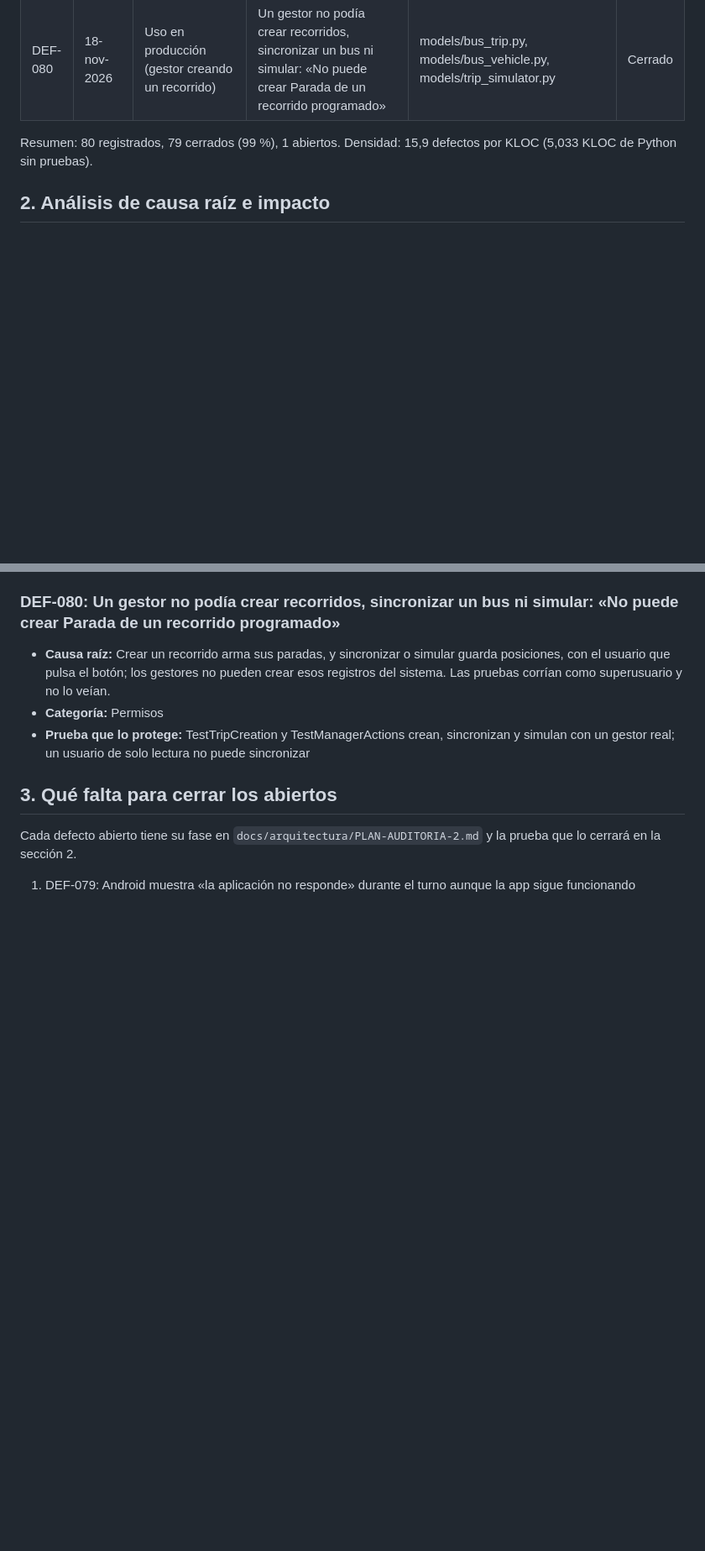
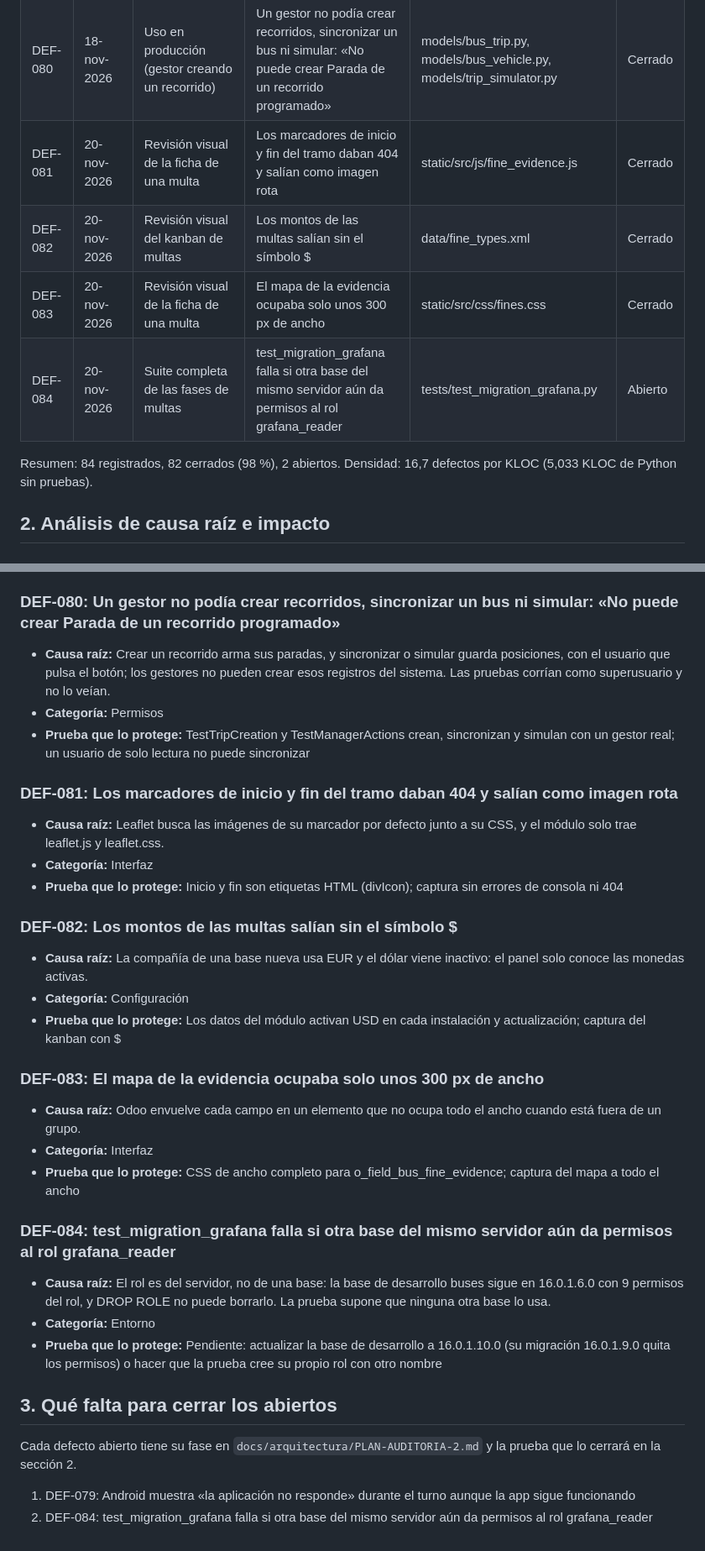
Before and after one commit to kiramman-mp3/sistema-rastreo-buses, a Markdown page: docs/calidad/05-registro-de-defectos.md, 2 parts joined by grey strips. Shown at 84% size. GitHub-like rendering; blank space fills up the shorter version.

Commit message:
docs: register the defects found while building the fines

```diff
--- a/docs/calidad/05-registro-de-defectos.md
+++ b/docs/calidad/05-registro-de-defectos.md
@@ -88,8 +88,12 @@ Cada defecto se registra con tres campos separados: fallo observado, defecto loc
 | DEF-078 | 18-nov-2026 | Prueba de la tableta en el emulador de Android Studio | El emulador perdió el DNS y la app mostraba «Sin conexión» al iniciar sesión | Entorno (emulador Android 17) | Cerrado |
 | DEF-079 | 18-nov-2026 | Prueba de la tableta en el emulador de Android Studio | Android muestra «la aplicación no responde» durante el turno aunque la app sigue funcionando | expo-task-manager (TaskJobService) en Android 17 | Abierto |
 | DEF-080 | 18-nov-2026 | Uso en producción (gestor creando un recorrido) | Un gestor no podía crear recorridos, sincronizar un bus ni simular: «No puede crear Parada de un recorrido programado» | models/bus_trip.py, models/bus_vehicle.py, models/trip_simulator.py | Cerrado |
+| DEF-081 | 20-nov-2026 | Revisión visual de la ficha de una multa | Los marcadores de inicio y fin del tramo daban 404 y salían como imagen rota | static/src/js/fine_evidence.js | Cerrado |
+| DEF-082 | 20-nov-2026 | Revisión visual del kanban de multas | Los montos de las multas salían sin el símbolo $ | data/fine_types.xml | Cerrado |
+| DEF-083 | 20-nov-2026 | Revisión visual de la ficha de una multa | El mapa de la evidencia ocupaba solo unos 300 px de ancho | static/src/css/fines.css | Cerrado |
+| DEF-084 | 20-nov-2026 | Suite completa de las fases de multas | test_migration_grafana falla si otra base del mismo servidor aún da permisos al rol grafana_reader | tests/test_migration_grafana.py | Abierto |
 
-Resumen: 80 registrados, 79 cerrados (99 %), 1 abiertos. Densidad: 15,9 defectos por KLOC (5,033 KLOC de Python sin pruebas).
+Resumen: 84 registrados, 82 cerrados (98 %), 2 abiertos. Densidad: 16,7 defectos por KLOC (5,033 KLOC de Python sin pruebas).
 
 ## 2. Análisis de causa raíz e impacto
 
@@ -573,8 +577,33 @@ Resumen: 80 registrados, 79 cerrados (99 %), 1 abiertos. Densidad: 15,9 defectos
 - **Categoría:** Permisos
 - **Prueba que lo protege:** TestTripCreation y TestManagerActions crean, sincronizan y simulan con un gestor real; un usuario de solo lectura no puede sincronizar
 
+### DEF-081: Los marcadores de inicio y fin del tramo daban 404 y salían como imagen rota
+
+- **Causa raíz:** Leaflet busca las imágenes de su marcador por defecto junto a su CSS, y el módulo solo trae leaflet.js y leaflet.css.
+- **Categoría:** Interfaz
+- **Prueba que lo protege:** Inicio y fin son etiquetas HTML (divIcon); captura sin errores de consola ni 404
+
+### DEF-082: Los montos de las multas salían sin el símbolo $
+
+- **Causa raíz:** La compañía de una base nueva usa EUR y el dólar viene inactivo: el panel solo conoce las monedas activas.
+- **Categoría:** Configuración
+- **Prueba que lo protege:** Los datos del módulo activan USD en cada instalación y actualización; captura del kanban con $
+
+### DEF-083: El mapa de la evidencia ocupaba solo unos 300 px de ancho
+
+- **Causa raíz:** Odoo envuelve cada campo en un elemento que no ocupa todo el ancho cuando está fuera de un grupo.
+- **Categoría:** Interfaz
+- **Prueba que lo protege:** CSS de ancho completo para o_field_bus_fine_evidence; captura del mapa a todo el ancho
+
+### DEF-084: test_migration_grafana falla si otra base del mismo servidor aún da permisos al rol grafana_reader
+
+- **Causa raíz:** El rol es del servidor, no de una base: la base de desarrollo buses sigue en 16.0.1.6.0 con 9 permisos del rol, y DROP ROLE no puede borrarlo. La prueba supone que ninguna otra base lo usa.
+- **Categoría:** Entorno
+- **Prueba que lo protege:** Pendiente: actualizar la base de desarrollo a 16.0.1.10.0 (su migración 16.0.1.9.0 quita los permisos) o hacer que la prueba cree su propio rol con otro nombre
+
 ## 3. Qué falta para cerrar los abiertos
 
 Cada defecto abierto tiene su fase en `docs/arquitectura/PLAN-AUDITORIA-2.md` y la prueba que lo cerrará en la sección 2.
 
 1. DEF-079: Android muestra «la aplicación no responde» durante el turno aunque la app sigue funcionando
+2. DEF-084: test_migration_grafana falla si otra base del mismo servidor aún da permisos al rol grafana_reader
```
Also changed, not shown: docs/calidad/04-resultados-y-metricas.md (+1 -1 lines), docs/calidad/07-pareto.md (+25 -20 lines), docs/calidad/figuras/pareto_defectos.png, docs/calidad/figuras/pareto_problemas_construccion.png, 1 other file.
